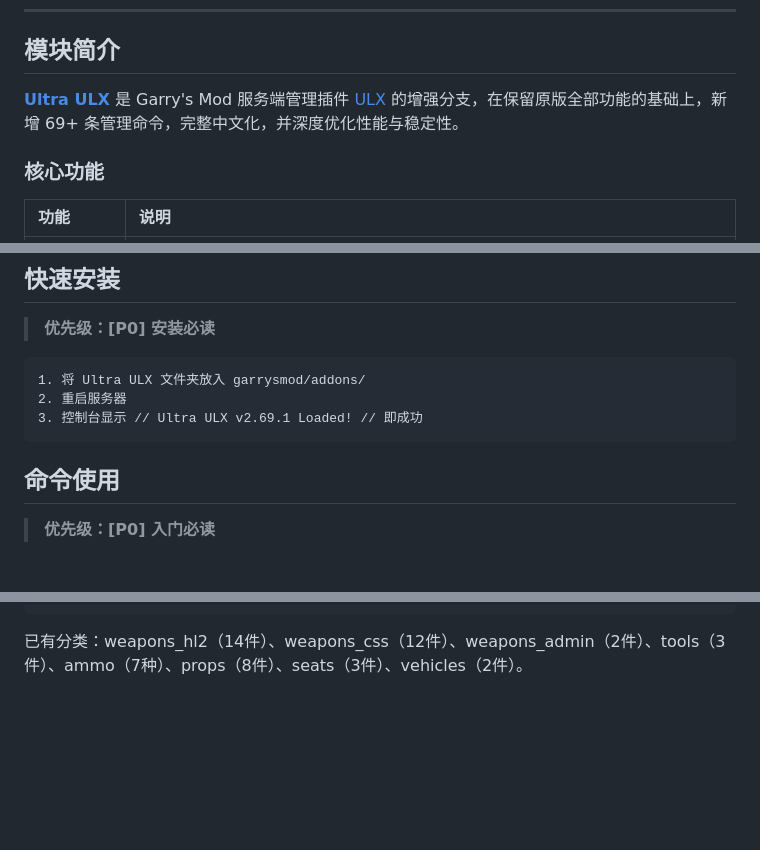
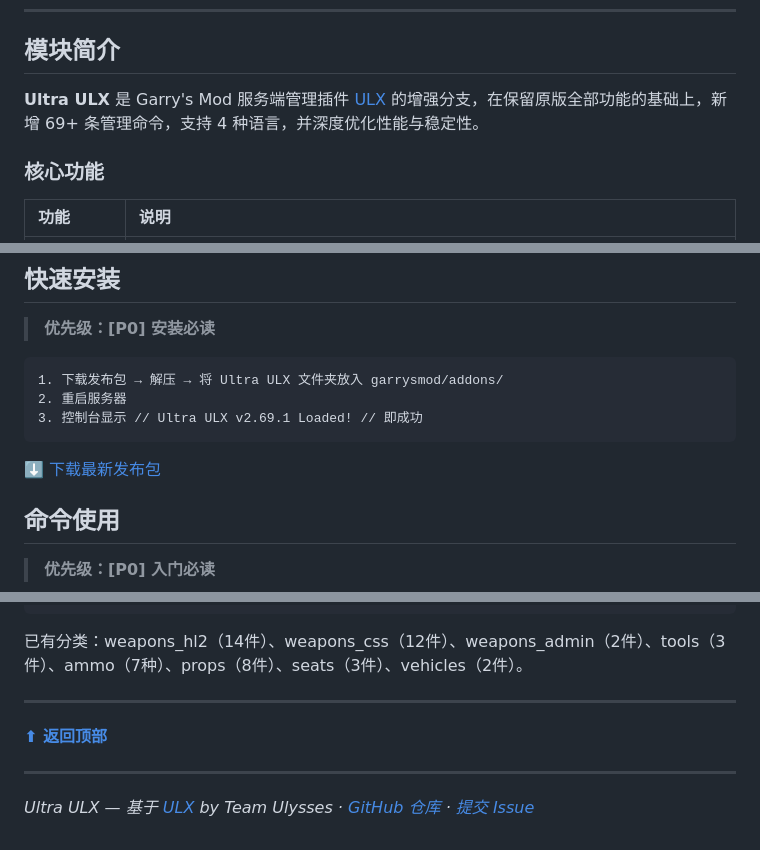
Before and after one commit to ersan233-GiF/Ultra-ULX, a Markdown page: README.md, 3 parts joined by grey strips. Drawn GitHub-style; blank space fills up the shorter version.

````diff
--- a/README.md
+++ b/README.md
@@ -6,7 +14,7 @@
 
 ## 模块简介
 
-[**Ultra ULX**](https://github.com/ersan233-GiF/Ultra-ULX/tree/main) 是 Garry's Mod 服务端管理插件 [ULX](https://github.com/TeamUlysses/ulx) 的增强分支，在保留原版全部功能的基础上，新增 69+ 条管理命令，完整中文化，并深度优化性能与稳定性。
+**Ultra ULX** 是 Garry's Mod 服务端管理插件 [ULX](https://github.com/TeamUlysses/ulx) 的增强分支，在保留原版全部功能的基础上，新增 69+ 条管理命令，支持 4 种语言，并深度优化性能与稳定性。
 
 ### 核心功能
 
@@ -30,10 +38,12 @@
 > **优先级：[P0] 安装必读**
 
 ```
-1. 将 Ultra ULX 文件夹放入 garrysmod/addons/
+1. 下载发布包 → 解压 → 将 Ultra ULX 文件夹放入 garrysmod/addons/
 2. 重启服务器
 3. 控制台显示 // Ultra ULX v2.69.1 Loaded! // 即成功
 ```
+
+[⬇️ 下载最新发布包](https://github.com/ersan233-GiF/Ultra-ULX/releases)
 
 ## 命令使用
 
@@ -628,3 +637,11 @@ ulx.item.Register("my_category", {
 ```
 
 已有分类：weapons_hl2（14件）、weapons_css（12件）、weapons_admin（2件）、tools（3件）、ammo（7种）、props（8件）、seats（3件）、vehicles（2件）。
+
+---
+
+**[⬆ 返回顶部](#ultra-ulx-v2691)**
+
+---
+
+*Ultra ULX — 基于 [ULX](https://github.com/TeamUlysses/ulx) by Team Ulysses · [GitHub 仓库](https://github.com/ersan233-GiF/Ultra-ULX) · [提交 Issue](https://github.com/ersan233-GiF/Ultra-ULX/issues)*
````
Also changed, not shown: other parts of README.md (+10 -3 lines).
